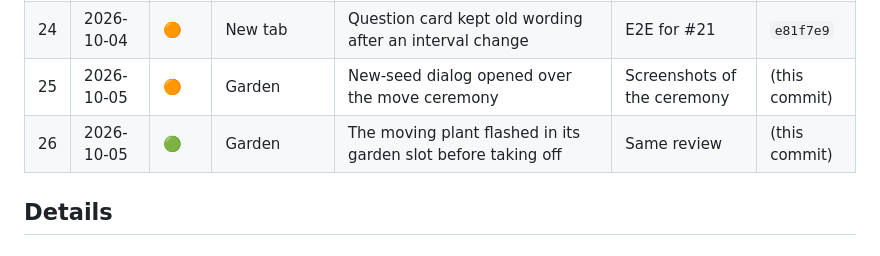
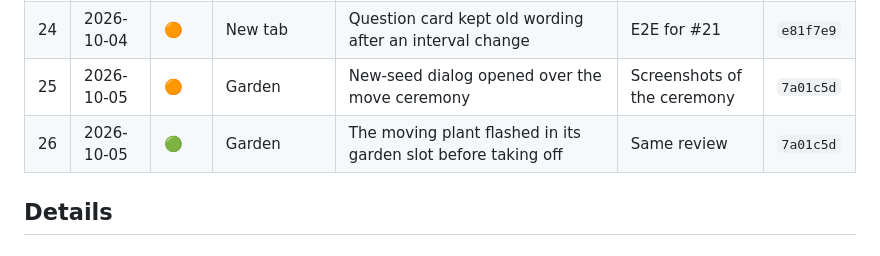
Before and after one commit to kishidek/marumado, a Markdown page: docs/bugs.md, the part around the change. GitHub-like rendering.

Commit message:
Bug log: #25–26 commit reference
Co-Authored-By: Claude Opus 5.5 <noreply@anthropic.com>

```diff
--- a/docs/bugs.md
+++ b/docs/bugs.md
@@ -38,8 +38,8 @@ Severity: 🔴 broke a core flow or data · 🟠 visible / confusing · 🟢 min
 | 22 | 2026-10-04 | 🟢 | Habits | Daily habits offered sub-daily intervals | Settings review | `e81f7e9` |
 | 23 | 2026-10-04 | 🟠 | Data | "Start over": Cancel on the 2nd confirm meant "erase anyway" | Settings review | `e81f7e9` |
 | 24 | 2026-10-04 | 🟠 | New tab | Question card kept old wording after an interval change | E2E for #21 | `e81f7e9` |
-| 25 | 2026-10-05 | 🟠 | Garden | New-seed dialog opened over the move ceremony | Screenshots of the ceremony | (this commit) |
-| 26 | 2026-10-05 | 🟢 | Garden | The moving plant flashed in its garden slot before taking off | Same review | (this commit) |
+| 25 | 2026-10-05 | 🟠 | Garden | New-seed dialog opened over the move ceremony | Screenshots of the ceremony | `7a01c5d` |
+| 26 | 2026-10-05 | 🟢 | Garden | The moving plant flashed in its garden slot before taking off | Same review | `7a01c5d` |
 
 ## Details
 
```
